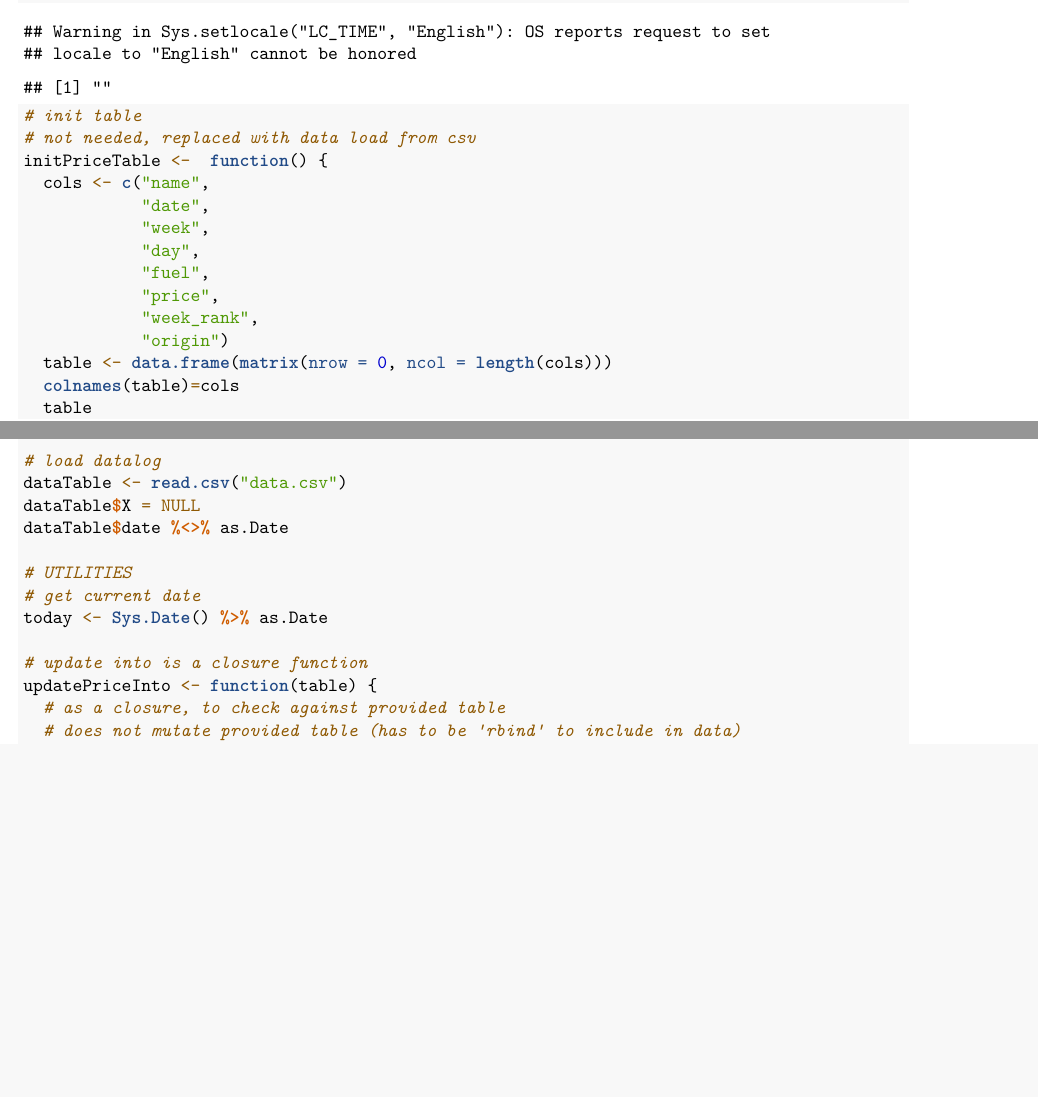
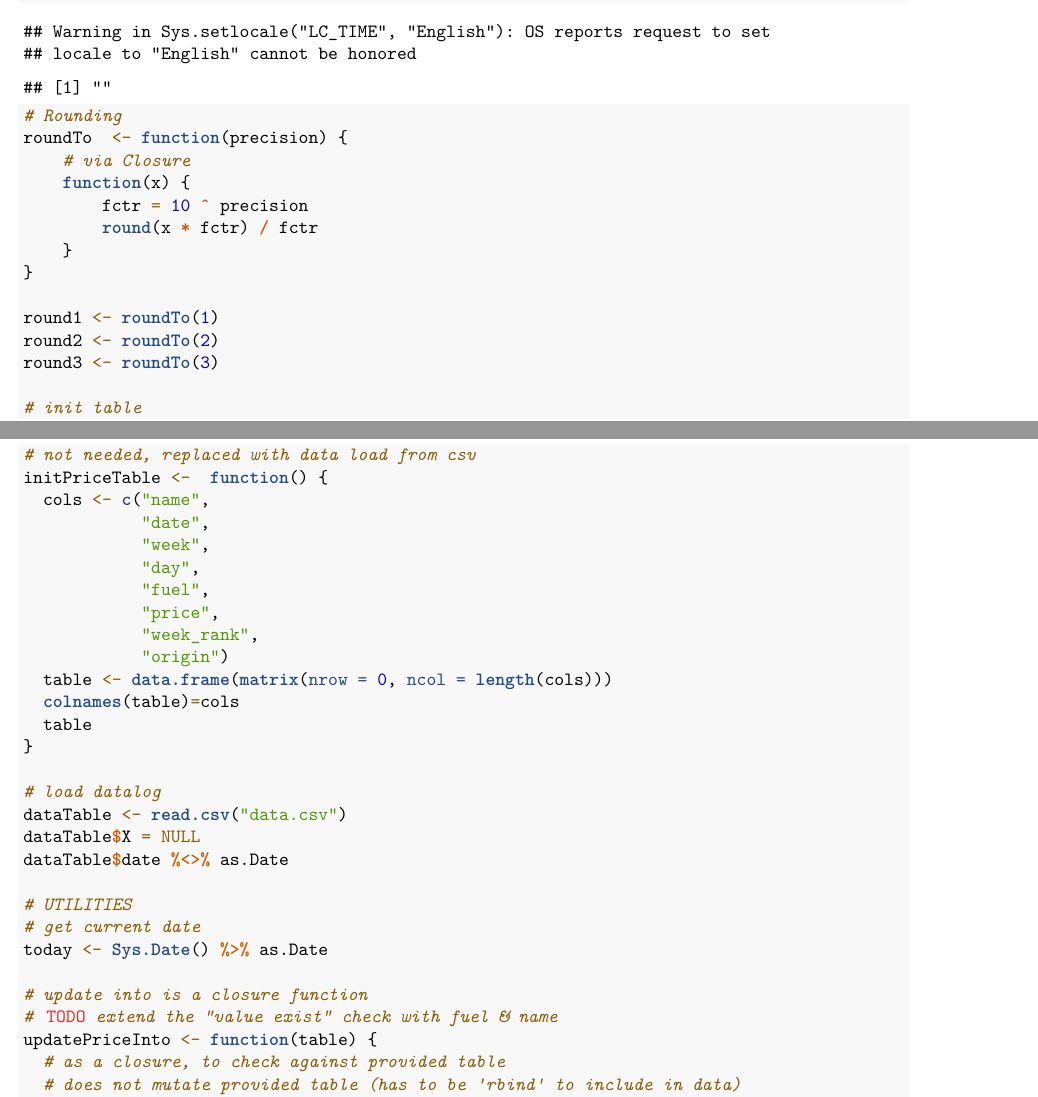
Before and after one commit to jakubfuchs/r-webslurp, an R Markdown document (Core.Rmd): two parts of pages 1 and 2 of 5, joined at a grey line, cut so that both start at the same text, the shorter picture padded with empty space. Rendered offline with R 4.5, knitr and Pandoc, then LaTeX, with nearby package versions; some code elsewhere in the file could not run offline.

Commit message:
added rounding fun

````diff
--- a/Core.Rmd
+++ b/Core.Rmd
@@ -22,6 +22,19 @@ tryCatch(CorporateSourced(), error = function(e) source("Corporate.R"))
 ```{r}
 # set sys
 Sys.setlocale("LC_TIME","English")
+
+# Rounding
+roundTo  <- function(precision) {
+    # via Closure
+    function(x) {
+        fctr = 10 ^ precision
+        round(x * fctr) / fctr
+    }
+}
+
+round1 <- roundTo(1)
+round2 <- roundTo(2)
+round3 <- roundTo(3)
 
 # init table
 # not needed, replaced with data load from csv
@@ -49,6 +62,7 @@ dataTable$date %<>% as.Date
 today <- Sys.Date() %>% as.Date
 
 # update into is a closure function
+# TODO extend the "value exist" check with fuel & name
 updatePriceInto <- function(table) {
   # as a closure, to check against provided table
   # does not mutate provided table (has to be 'rbind' to include in data)
````
Also changed, not shown: Core.Rmd (2 more changed lines).
